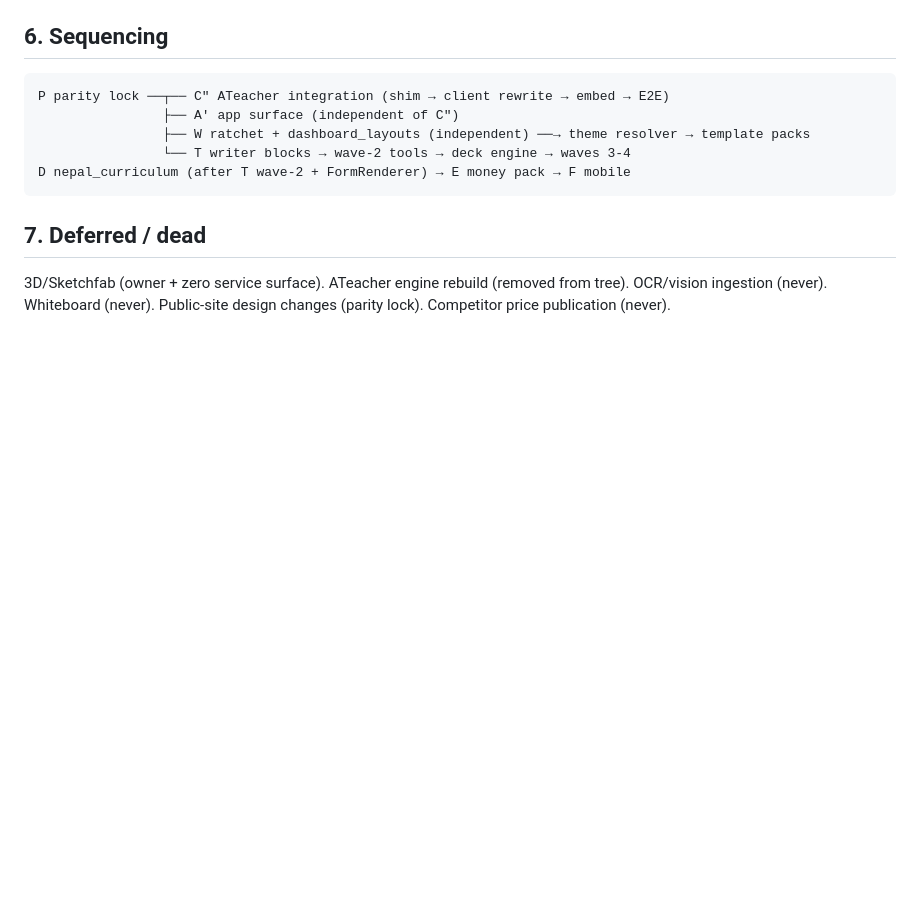
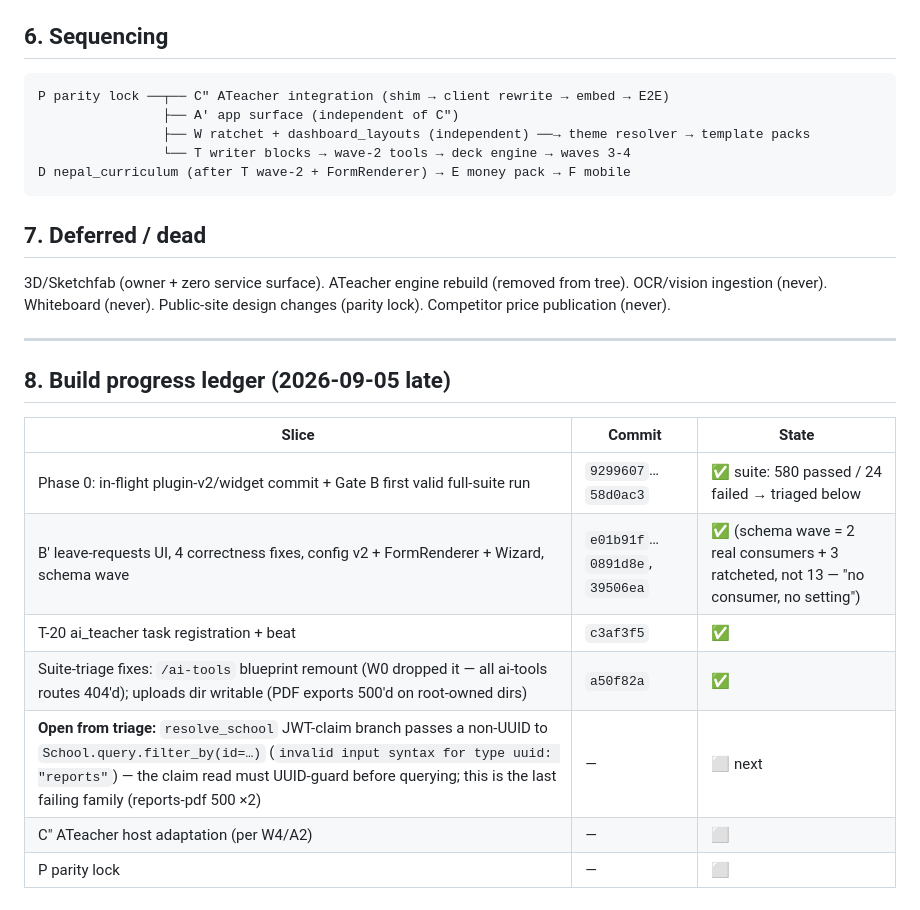
Before and after one commit to bishalregmi105B/aschool-platform, a Markdown page: audits/research/ROADMAP_V5_2026-09-05.md, the part around the change. Rendered like a GitHub page; blank space fills up the shorter version.

Commit message:
docs(v5): §8 build progress ledger — suite triage outcomes + C″ host adaptation state

```diff
--- a/audits/research/ROADMAP_V5_2026-09-05.md
+++ b/audits/research/ROADMAP_V5_2026-09-05.md
@@ -190,3 +190,17 @@ D nepal_curriculum (after T wave-2 + FormRenderer) → E money pack → F mobile
 3D/Sketchfab (owner + zero service surface). ATeacher engine rebuild (removed from tree).
 OCR/vision ingestion (never). Whiteboard (never). Public-site design changes (parity lock).
 Competitor price publication (never).
+
+---
+
+## 8. Build progress ledger (2026-09-05 late)
+
+| Slice | Commit | State |
+|---|---|---|
+| Phase 0: in-flight plugin-v2/widget commit + Gate B first valid full-suite run | `9299607`…`58d0ac3` | ✅ suite: 580 passed / 24 failed → triaged below |
+| B′ leave-requests UI, 4 correctness fixes, config v2 + FormRenderer + Wizard, schema wave | `e01b91f`…`0891d8e`, `39506ea` | ✅ (schema wave = 2 real consumers + 3 ratcheted, not 13 — "no consumer, no setting") |
+| T-20 ai_teacher task registration + beat | `c3af3f5` | ✅ |
+| Suite-triage fixes: `/ai-tools` blueprint remount (W0 dropped it — all ai-tools routes 404'd); uploads dir writable (PDF exports 500'd on root-owned dirs) | `a50f82a` | ✅ |
+| **Open from triage:** `resolve_school` JWT-claim branch passes a non-UUID to `School.query.filter_by(id=…)` (`invalid input syntax for type uuid: "reports"`) — the claim read must UUID-guard before querying; this is the last failing family (reports-pdf 500 ×2) | — | ⬜ next |
+| C″ ATeacher host adaptation (per W4/A2) | — | ⬜ |
+| P parity lock | — | ⬜ |
```
